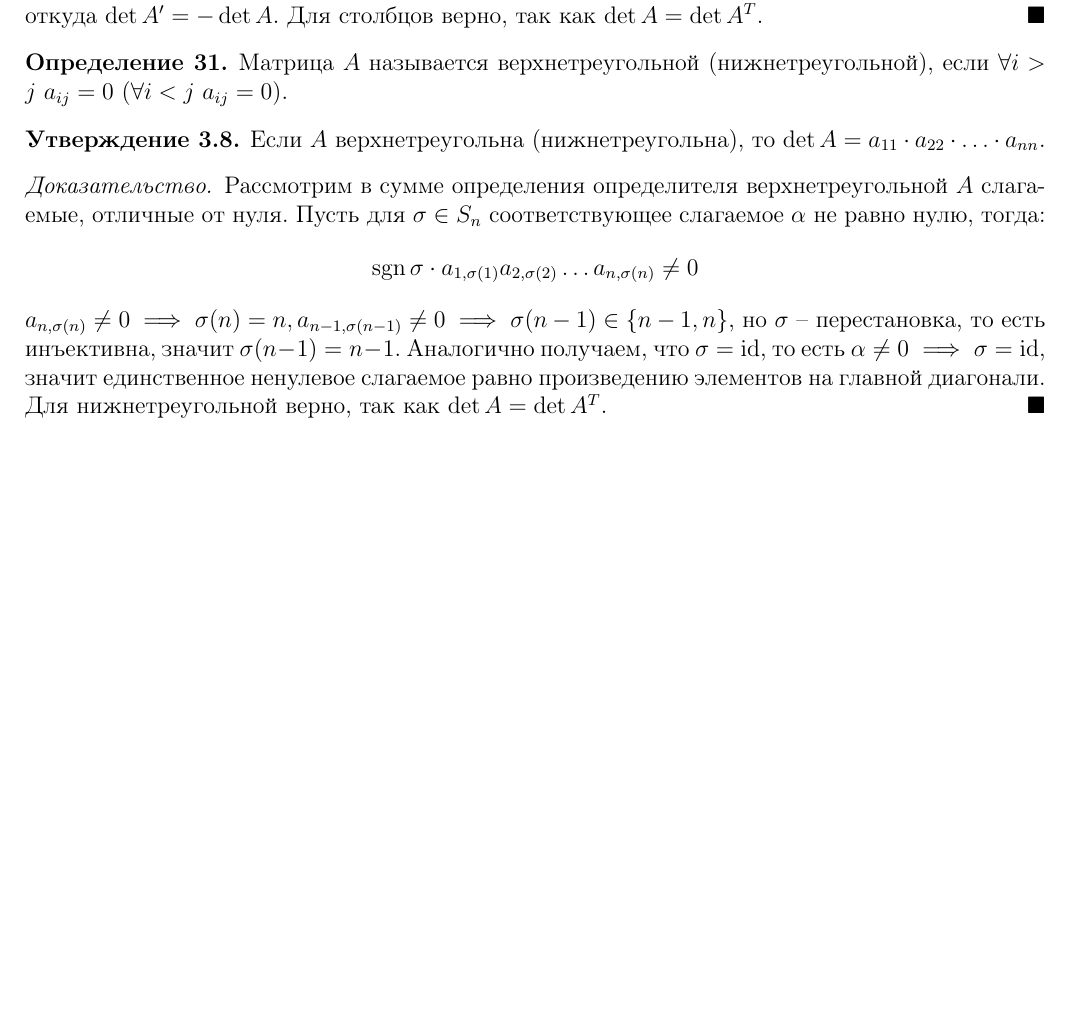
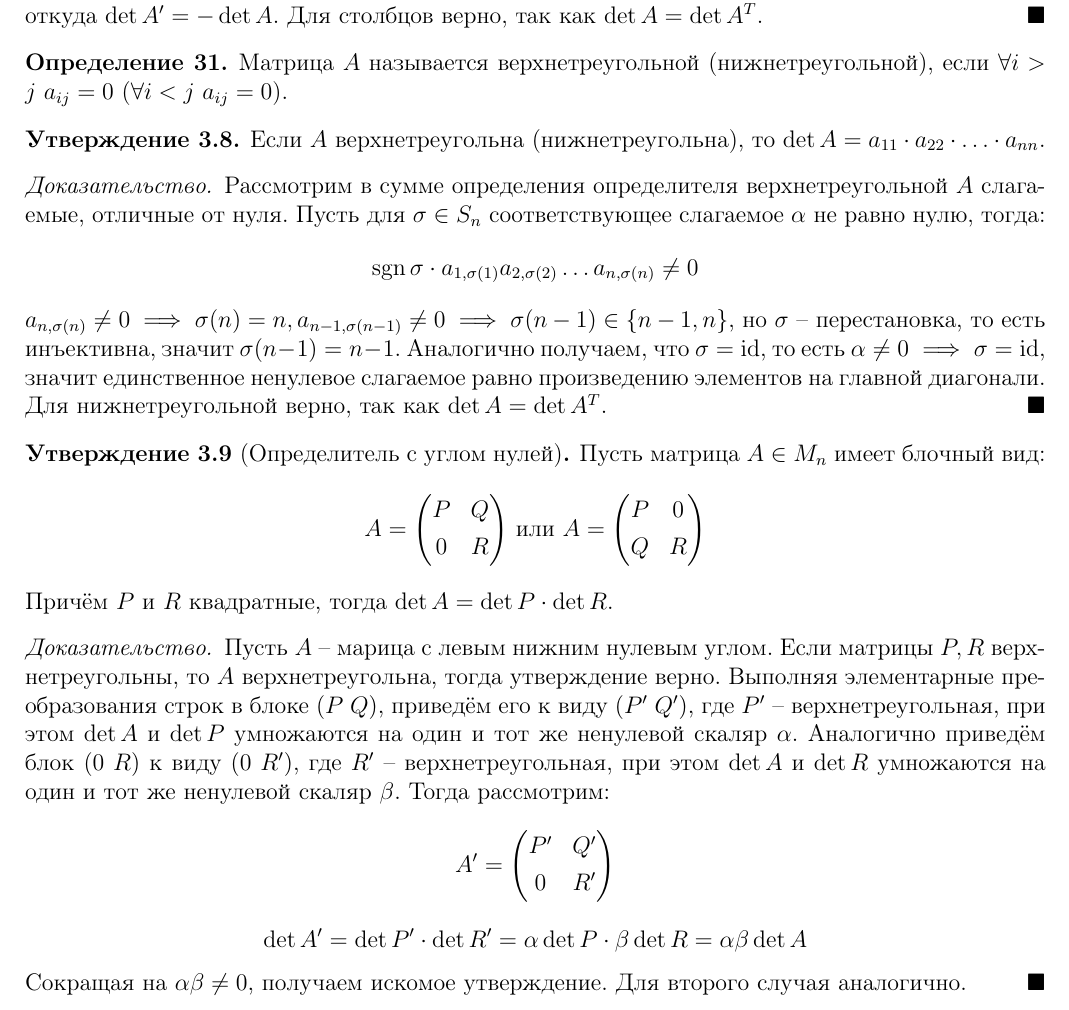
Before and after one commit to Sollica/LaTeX-University-Notes, a LaTeX document (Linear Algebra/linear_algebra.tex): part of page 8 of 8, cut so that both start at the same text, the shorter picture padded with empty space. Compiled offline with pdfLaTeX.

Commit message:
Определитель с углом нулей

```diff
--- a/Linear Algebra/linear_algebra.tex
+++ b/Linear Algebra/linear_algebra.tex
@@ -507,5 +507,36 @@ right=15mm]{geometry}
 		нижнетреугольной верно, так как $\det A=\det A^T$.
 	\end{proof}
 \end{statement}
-
+\begin{statement}[Определитель с углом нулей]
+	Пусть матрица $A\in M_n$ имеет блочный вид:
+	$$A=
+	\begin{+pmatrix}
+		P & Q\\
+		0 & R
+	\end{+pmatrix}\text{ или }A=
+	\begin{+pmatrix}
+		P & 0\\
+		Q & R
+	\end{+pmatrix}$$
+	Причём $P$ и $R$ квадратные, тогда $\det A=\det P\cdot \det R$.
+	\begin{proof}
+		Пусть $A$ -- марица с левым нижним нулевым углом. Если матрицы $P,
+		R$ верхнетреугольны, то $A$ верхнетреугольна, тогда утверждение
+		верно. Выполняя элементарные преобразования строк в блоке $(P\;Q)$,
+		приведём его к виду $(P'\;Q')$, где $P'$ -- верхнетреугольная, при
+		этом $\det A$ и $\det P$ умножаются на один и тот же ненулевой
+		скаляр $\alpha$. Аналогично приведём блок $(0\;R)$ к виду
+		$(0\;R')$, где $R'$ -- верхнетреугольная, при этом $\det A$ и $\det
+		R$ умножаются на один и тот же ненулевой скаляр $\beta$. Тогда рассмотрим:
+		$$A'=
+		\begin{+pmatrix}
+			P' & Q'\\
+			0 & R'
+		\end{+pmatrix}$$
+		$$\det A'=\det P'\cdot \det R'=\alpha\det P\cdot \beta \det
+		R=\alpha\beta\det A$$
+		Сокращая на $\alpha\beta\neq0$, получаем искомое утверждение. Для
+		второго случая аналогично.
+	\end{proof}
+\end{statement}
 \end{document}
```
Also changed, not shown: Linear Algebra/linear_algebra.pdf.
